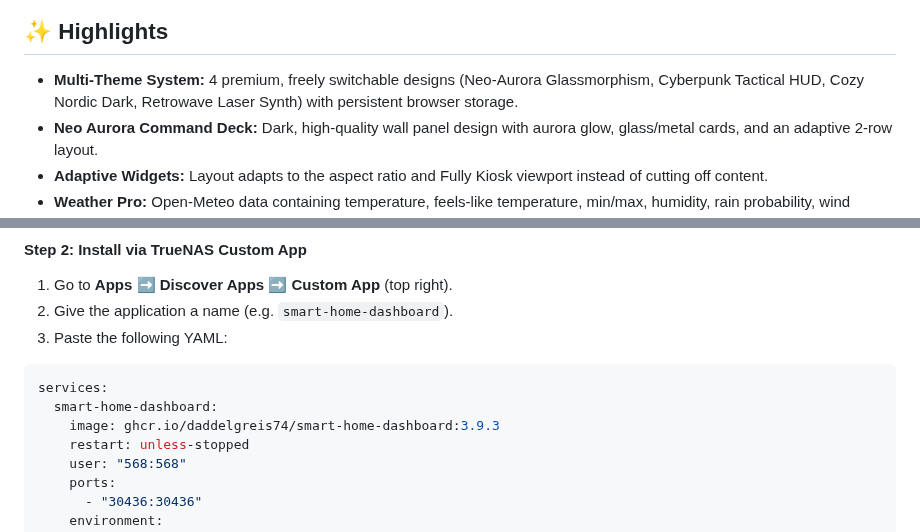
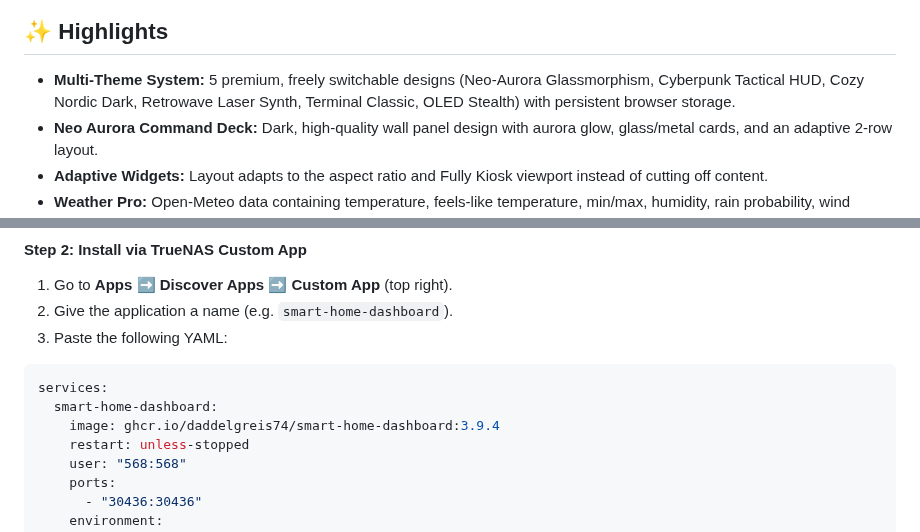
Before and after one commit to Daddelgreis74/smart-home-dashboard, a Markdown page: README.md, 2 parts joined by grey strips. Drawn GitHub-style.

Commit message:
docs: update theme count and image versions in README files for release 3.9.4

````diff
--- a/README.md
+++ b/README.md
@@ -20,7 +20,7 @@ The dashboard supports four completely different, switchable design styles:
 
 ## ✨ Highlights
 
-- **Multi-Theme System:** 4 premium, freely switchable designs (Neo-Aurora Glassmorphism, Cyberpunk Tactical HUD, Cozy Nordic Dark, Retrowave Laser Synth) with persistent browser storage.
+- **Multi-Theme System:** 5 premium, freely switchable designs (Neo-Aurora Glassmorphism, Cyberpunk Tactical HUD, Cozy Nordic Dark, Retrowave Laser Synth, Terminal Classic, OLED Stealth) with persistent browser storage.
 - **Neo Aurora Command Deck:** Dark, high-quality wall panel design with aurora glow, glass/metal cards, and an adaptive 2-row layout.
 - **Adaptive Widgets:** Layout adapts to the aspect ratio and Fully Kiosk viewport instead of cutting off content.
 - **Weather Pro:** Open-Meteo data containing temperature, feels-like temperature, min/max, humidity, rain probability, wind speed, air pressure, cloud cover, and UV index.
@@ -217,7 +217,7 @@ chmod -R 770 /mnt/your-pool/your-dataset/smart-home-dashboard
 ```yaml
 services:
   smart-home-dashboard:
-    image: ghcr.io/daddelgreis74/smart-home-dashboard:3.9.3
+    image: ghcr.io/daddelgreis74/smart-home-dashboard:3.9.4
     restart: unless-stopped
     user: "568:568"
     ports:
````
Also changed, not shown: README_DE.md (+2 -2 lines).
